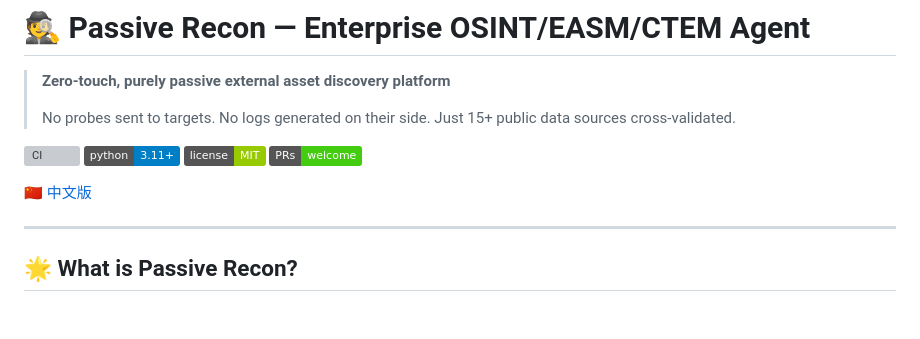
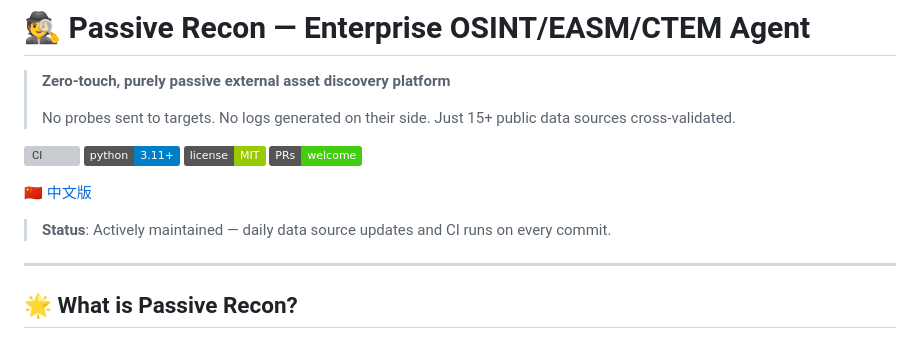
Before and after one commit to TrueFurina/passive-recon, a Markdown page: README.md, the part around the change. Rendered like a GitHub page; badges without logos; blank space fills up the shorter version; grey boxes are pictures that could not be loaded.

Commit message:
docs: add maintenance status note to README

```diff
--- a/README.md
+++ b/README.md
@@ -10,6 +10,8 @@
 [![PRs Welcome](https://img.shields.io/badge/PRs-welcome-brightgreen)](https://github.com/TrueFurina/passive-recon/pulls)
 
 [🇨🇳 中文版](./README.zh-CN.md)
+
+> **Status**: Actively maintained — daily data source updates and CI runs on every commit.
 
 ---
 
```
